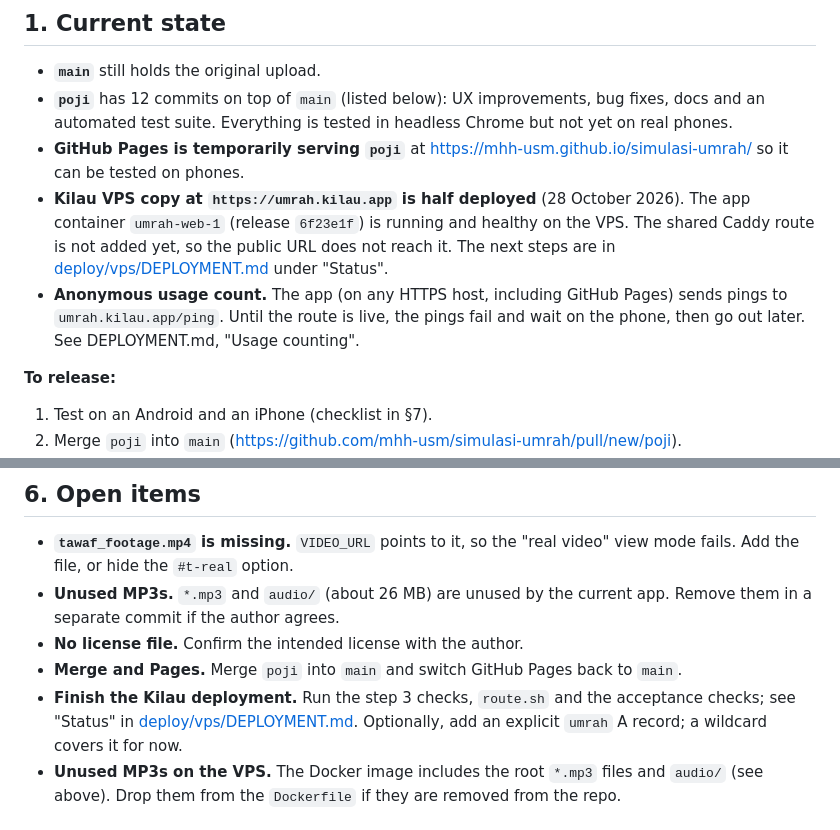
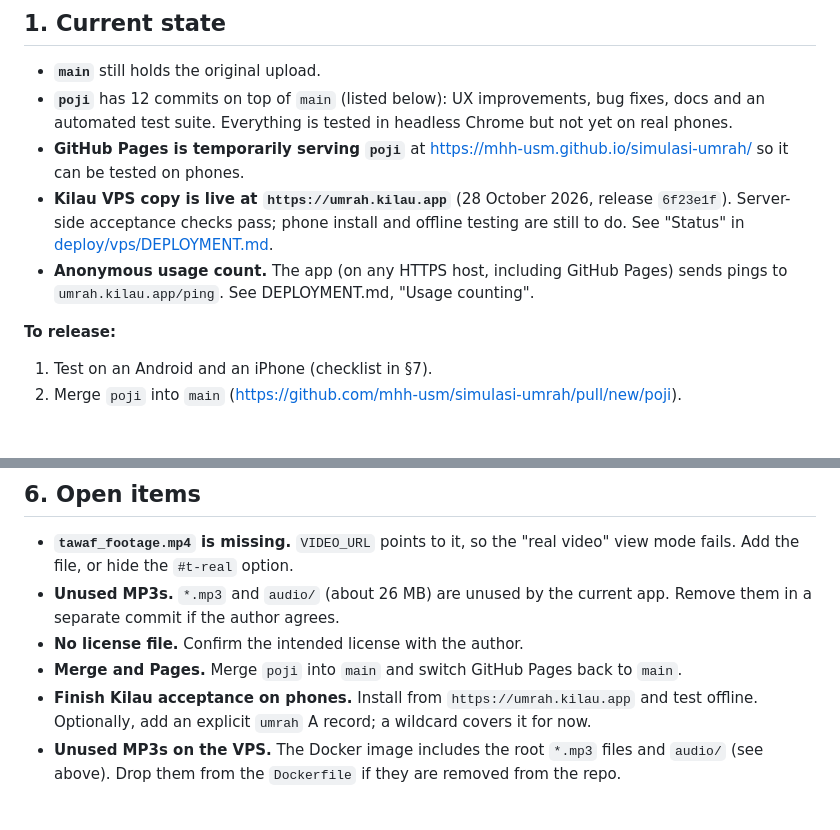
Before and after one commit to mhh-usm/simulasi-umrah, a Markdown page: HANDOFF.md, 2 parts joined by grey strips. Rendered like a GitHub page; blank space fills up the shorter version.

```diff
--- a/HANDOFF.md
+++ b/HANDOFF.md
@@ -14,8 +14,8 @@ This is for whoever picks up the code next. It covers:
 - **`main`** still holds the original upload.
 - **`poji`** has 12 commits on top of `main` (listed below): UX improvements, bug fixes, docs and an automated test suite. Everything is tested in headless Chrome but not yet on real phones.
 - **GitHub Pages is temporarily serving `poji`** at https://mhh-usm.github.io/simulasi-umrah/ so it can be tested on phones.
-- **Kilau VPS copy at `https://umrah.kilau.app` is half deployed** (28 October 2026). The app container `umrah-web-1` (release `6f23e1f`) is running and healthy on the VPS. The shared Caddy route is not added yet, so the public URL does not reach it. The next steps are in [deploy/vps/DEPLOYMENT.md](deploy/vps/DEPLOYMENT.md) under "Status".
-- **Anonymous usage count.** The app (on any HTTPS host, including GitHub Pages) sends pings to `umrah.kilau.app/ping`. Until the route is live, the pings fail and wait on the phone, then go out later. See DEPLOYMENT.md, "Usage counting".
+- **Kilau VPS copy is live at `https://umrah.kilau.app`** (28 October 2026, release `6f23e1f`). Server-side acceptance checks pass; phone install and offline testing are still to do. See "Status" in [deploy/vps/DEPLOYMENT.md](deploy/vps/DEPLOYMENT.md).
+- **Anonymous usage count.** The app (on any HTTPS host, including GitHub Pages) sends pings to `umrah.kilau.app/ping`. See DEPLOYMENT.md, "Usage counting".
 
 **To release:**
 1. Test on an Android and an iPhone (checklist in §7).
@@ -186,7 +186,7 @@ node tests/core.test.js          # one file, with PASS/FAIL detail
 - **Unused MP3s.** `*.mp3` and `audio/` (about 26 MB) are unused by the current app. Remove them in a separate commit if the author agrees.
 - **No license file.** Confirm the intended license with the author.
 - **Merge and Pages.** Merge `poji` into `main` and switch GitHub Pages back to `main`.
-- **Finish the Kilau deployment.** Run the step 3 checks, `route.sh` and the acceptance checks; see "Status" in [deploy/vps/DEPLOYMENT.md](deploy/vps/DEPLOYMENT.md). Optionally, add an explicit `umrah` A record; a wildcard covers it for now.
+- **Finish Kilau acceptance on phones.** Install from `https://umrah.kilau.app` and test offline. Optionally, add an explicit `umrah` A record; a wildcard covers it for now.
 - **Unused MP3s on the VPS.** The Docker image includes the root `*.mp3` files and `audio/` (see above). Drop them from the `Dockerfile` if they are removed from the repo.
 
 ## 7. Phone test checklist (before merging)
```
Also changed, not shown: deploy/vps/DEPLOYMENT.md (+3 -3 lines).
